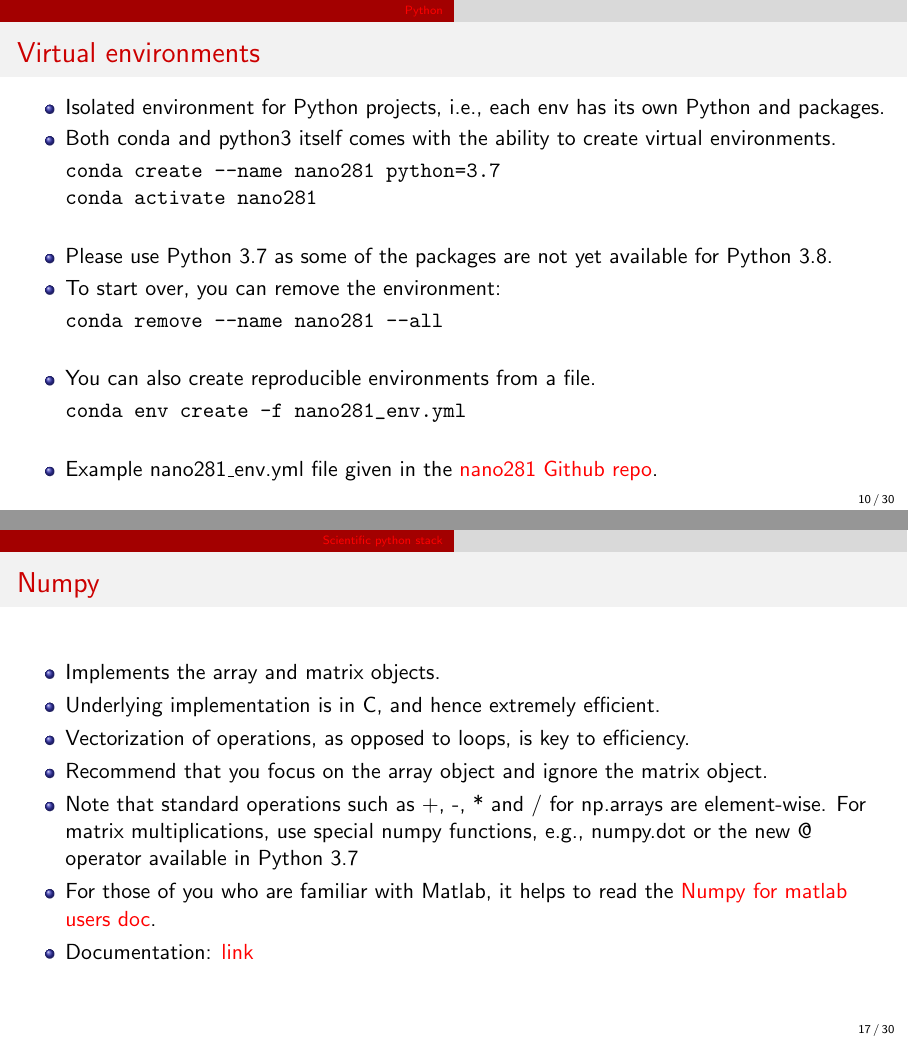
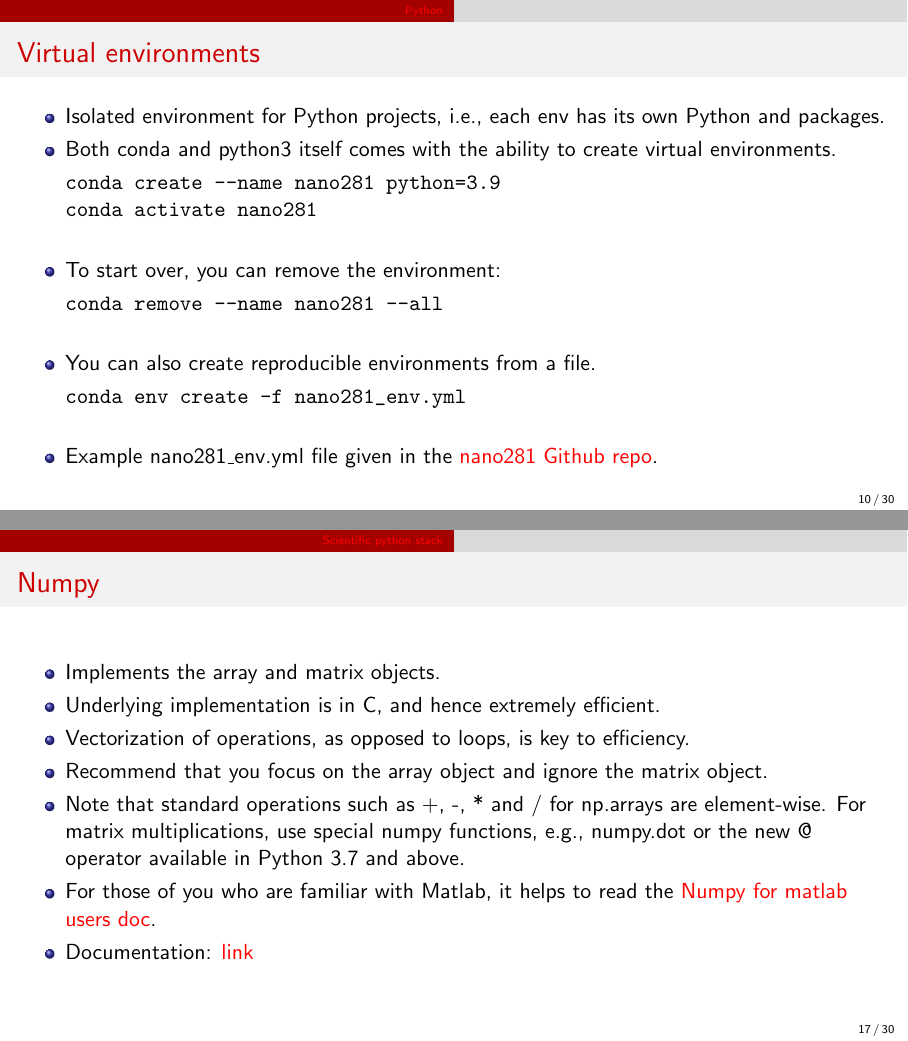
Before and after one commit to materialsvirtuallab/nano281, LaTeX slides (lectures/slides_tex/01-Python_for_Data_Science.tex): pages 10 and 17 of 30, joined at a grey line. Compiled offline with pdfLaTeX.

Commit message:
Update lecture 01.

```diff
--- a/lectures/slides_tex/01-Python_for_Data_Science.tex
+++ b/lectures/slides_tex/01-Python_for_Data_Science.tex
@@ -132,10 +132,9 @@
         \item Isolated environment for Python projects, i.e., each env has its own Python and packages.
         \item Both conda and python3 itself comes with the ability to create virtual environments.
         \begin{verbatim}
-conda create --name nano281 python=3.7
+conda create --name nano281 python=3.9
 conda activate nano281
         \end{verbatim}
-        \item Please use Python 3.7 as some of the packages are not yet available for Python 3.8.
         \item To start over, you can remove the environment:
         \begin{verbatim}
 conda remove --name nano281 --all
@@ -241,7 +240,7 @@ conda update numpy
         \item Underlying implementation is in C, and hence extremely efficient.
         \item Vectorization of operations, as opposed to loops, is key to efficiency.
         \item Recommend that you focus on the array object and ignore the matrix object.
-        \item Note that standard operations such as +, -, * and / for np.arrays are element-wise. For matrix multiplications, use special numpy functions, e.g., numpy.dot or the new @ operator available in Python 3.7
+        \item Note that standard operations such as +, -, * and / for np.arrays are element-wise. For matrix multiplications, use special numpy functions, e.g., numpy.dot or the new @ operator available in Python 3.7 and above.
         \item For those of you who are familiar with Matlab, it helps to read the \href{https://docs.scipy.org/doc/numpy/user/numpy-for-matlab-users.html}{Numpy for matlab users doc}.
         \item Documentation: \href{http://docs.scipy.org/doc/numpy/}{link}
     \end{itemize}
```
Also changed, not shown: lectures/slides/01-Python_for_Data_Science.pdf.
